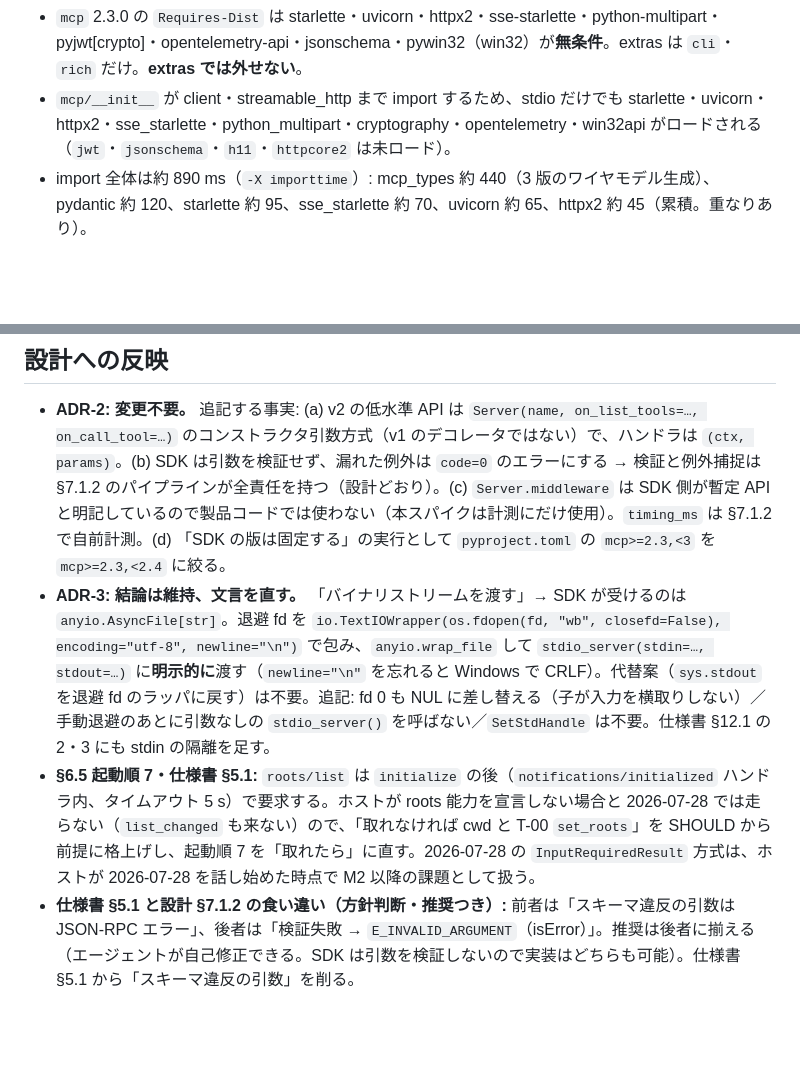
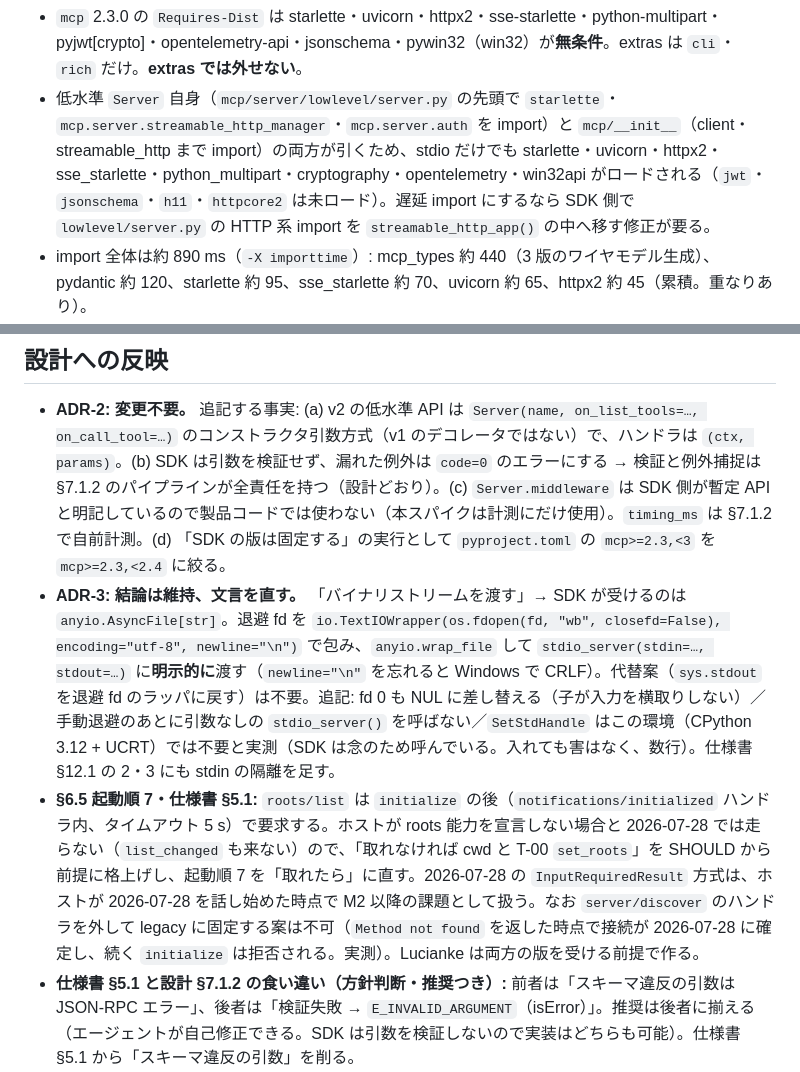
Before and after one commit to ShinichiOkas/Lucianke, a Markdown page: docs/spikes/S-01.md, 2 parts joined by grey strips. Rendered like a GitHub page; blank space fills up the shorter version.

Commit message:
S-1: HTTP 系 import の出どころ、SetStdHandle の実測範囲、discover を外す案の不可を追記
Co-Authored-By: Claude Sonnet 5.5 <noreply@anthropic.com>

```diff
--- a/docs/spikes/S-01.md
+++ b/docs/spikes/S-01.md
@@ -36,7 +36,7 @@ stdin を閉じると 117〜154 ms で終了コード 0（ADR-16・§6.5 の EOF
 
 **5 HTTP 系依存**
 - `mcp` 2.3.0 の `Requires-Dist` は starlette・uvicorn・httpx2・sse-starlette・python-multipart・pyjwt[crypto]・opentelemetry-api・jsonschema・pywin32（win32）が**無条件**。extras は `cli`・`rich` だけ。**extras では外せない**。
-- `mcp/__init__` が client・streamable_http まで import するため、stdio だけでも starlette・uvicorn・httpx2・sse_starlette・python_multipart・cryptography・opentelemetry・win32api がロードされる（`jwt`・`jsonschema`・`h11`・`httpcore2` は未ロード）。
+- 低水準 `Server` 自身（`mcp/server/lowlevel/server.py` の先頭で `starlette`・`mcp.server.streamable_http_manager`・`mcp.server.auth` を import）と `mcp/__init__`（client・streamable_http まで import）の両方が引くため、stdio だけでも starlette・uvicorn・httpx2・sse_starlette・python_multipart・cryptography・opentelemetry・win32api がロードされる（`jwt`・`jsonschema`・`h11`・`httpcore2` は未ロード）。遅延 import にするなら SDK 側で `lowlevel/server.py` の HTTP 系 import を `streamable_http_app()` の中へ移す修正が要る。
 - import 全体は約 890 ms（`-X importtime`）: mcp_types 約 440（3 版のワイヤモデル生成）、pydantic 約 120、starlette 約 95、sse_starlette 約 70、uvicorn 約 65、httpx2 約 45（累積。重なりあり）。
 - **コールドスタート**（プロセス起動 → `initialize` 応答、n=7、ファイルキャッシュ温）: 本サーバー **中央値 980 ms**（959〜1030）、SDK Client 経由 1041 ms。素の venv の `python -c pass` は 57 ms、`uv run --frozen` 経由は 104 ms。
 - 遅延 import の実験（`--stub-http` で HTTP 系 9 パッケージを空スタブに）: stdio 経路は最後まで動き、起動は 980 → 793 ms（−190 ms、−19%）。残りは mcp_types と pydantic で SDK 内部。**避けられるが SDK 内部の import 構造への依存が強いので採用しない**ことを推奨（下記）。
@@ -44,8 +44,8 @@ stdin を閉じると 117〜154 ms で終了コード 0（ADR-16・§6.5 の EOF
 ## 設計への反映
 
 - **ADR-2: 変更不要。** 追記する事実: (a) v2 の低水準 API は `Server(name, on_list_tools=…, on_call_tool=…)` のコンストラクタ引数方式（v1 のデコレータではない）で、ハンドラは `(ctx, params)`。(b) SDK は引数を検証せず、漏れた例外は `code=0` のエラーにする → 検証と例外捕捉は §7.1.2 のパイプラインが全責任を持つ（設計どおり）。(c) `Server.middleware` は SDK 側が暫定 API と明記しているので製品コードでは使わない（本スパイクは計測にだけ使用）。`timing_ms` は §7.1.2 で自前計測。(d) 「SDK の版は固定する」の実行として `pyproject.toml` の `mcp>=2.3,<3` を `mcp>=2.3,<2.4` に絞る。
-- **ADR-3: 結論は維持、文言を直す。** 「バイナリストリームを渡す」→ SDK が受けるのは `anyio.AsyncFile[str]`。退避 fd を `io.TextIOWrapper(os.fdopen(fd, "wb", closefd=False), encoding="utf-8", newline="\n")` で包み、`anyio.wrap_file` して `stdio_server(stdin=…, stdout=…)` に**明示的に**渡す（`newline="\n"` を忘れると Windows で CRLF）。代替案（`sys.stdout` を退避 fd のラッパに戻す）は不要。追記: fd 0 も NUL に差し替える（子が入力を横取りしない）／手動退避のあとに引数なしの `stdio_server()` を呼ばない／`SetStdHandle` は不要。仕様書 §12.1 の 2・3 にも stdin の隔離を足す。
-- **§6.5 起動順 7・仕様書 §5.1:** `roots/list` は `initialize` の後（`notifications/initialized` ハンドラ内、タイムアウト 5 s）で要求する。ホストが roots 能力を宣言しない場合と 2026-07-28 では走らない（`list_changed` も来ない）ので、「取れなければ cwd と T-00 `set_roots`」を SHOULD から前提に格上げし、起動順 7 を「取れたら」に直す。2026-07-28 の `InputRequiredResult` 方式は、ホストが 2026-07-28 を話し始めた時点で M2 以降の課題として扱う。
+- **ADR-3: 結論は維持、文言を直す。** 「バイナリストリームを渡す」→ SDK が受けるのは `anyio.AsyncFile[str]`。退避 fd を `io.TextIOWrapper(os.fdopen(fd, "wb", closefd=False), encoding="utf-8", newline="\n")` で包み、`anyio.wrap_file` して `stdio_server(stdin=…, stdout=…)` に**明示的に**渡す（`newline="\n"` を忘れると Windows で CRLF）。代替案（`sys.stdout` を退避 fd のラッパに戻す）は不要。追記: fd 0 も NUL に差し替える（子が入力を横取りしない）／手動退避のあとに引数なしの `stdio_server()` を呼ばない／`SetStdHandle` はこの環境（CPython 3.12 + UCRT）では不要と実測（SDK は念のため呼んでいる。入れても害はなく、数行）。仕様書 §12.1 の 2・3 にも stdin の隔離を足す。
+- **§6.5 起動順 7・仕様書 §5.1:** `roots/list` は `initialize` の後（`notifications/initialized` ハンドラ内、タイムアウト 5 s）で要求する。ホストが roots 能力を宣言しない場合と 2026-07-28 では走らない（`list_changed` も来ない）ので、「取れなければ cwd と T-00 `set_roots`」を SHOULD から前提に格上げし、起動順 7 を「取れたら」に直す。2026-07-28 の `InputRequiredResult` 方式は、ホストが 2026-07-28 を話し始めた時点で M2 以降の課題として扱う。なお `server/discover` のハンドラを外して legacy に固定する案は不可（`Method not found` を返した時点で接続が 2026-07-28 に確定し、続く `initialize` は拒否される。実測）。Lucianke は両方の版を受ける前提で作る。
 - **仕様書 §5.1 と設計 §7.1.2 の食い違い（方針判断・推奨つき）:** 前者は「スキーマ違反の引数は JSON-RPC エラー」、後者は「検証失敗 → `E_INVALID_ARGUMENT`（isError）」。推奨は後者に揃える（エージェントが自己修正できる。SDK は引数を検証しないので実装はどちらも可能）。仕様書 §5.1 から「スキーマ違反の引数」を削る。
 - **付録 A.3・R-2:** R-2 は S-1 合格で解消。コールドスタート約 1.0 s（本機）を A.3 に記録。遅延 import は −190 ms と効果が小さく SDK 内部依存なので不採用。ホストの MCP 起動待ちは通常数十秒で、1 s は許容。重くなったら SDK 側への提案を先に検討する。
 - **§12.1 の S-1 行:** 「合格」に改版。
```
